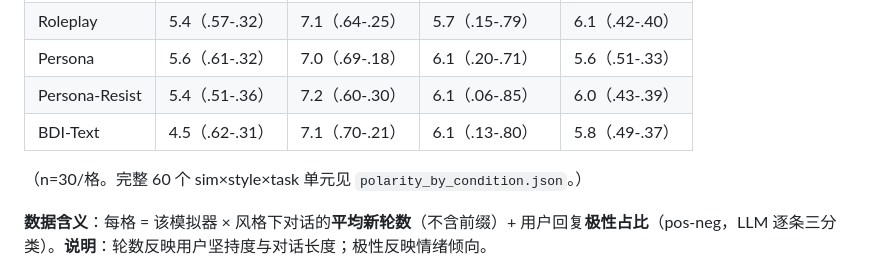
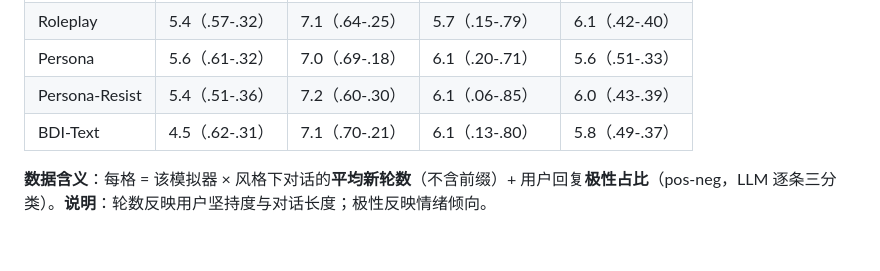
Before and after one commit to lucianma05-create/CSTPO, a Markdown page: result/RDVD_20260915.md, the part around the change. Drawn GitHub-style; blank space fills up the shorter version.

```diff
--- a/result/RDVD_20260915.md
+++ b/result/RDVD_20260915.md
@@ -34,8 +34,6 @@ Agent 风格：Vanilla（论文原版提示）/ Cooperative / Pushy / Neutral。
 | Persona | 5.6（.61-.32） | 7.0（.69-.18） | 6.1（.20-.71） | 5.6（.51-.33） |
 | Persona-Resist | 5.4（.51-.36） | 7.2（.60-.30） | 6.1（.06-.85） | 6.0（.43-.39） |
 | BDI-Text | 4.5（.62-.31） | 7.1（.70-.21） | 6.1（.13-.80） | 5.8（.49-.37） |
-
-（n=30/格。完整 60 个 sim×style×task 单元见 `polarity_by_condition.json`。）
 
 **数据含义**：每格 = 该模拟器 × 风格下对话的**平均新轮数**（不含前缀）+ 用户回复**极性占比**（pos-neg，LLM 逐条三分类）。**说明**：轮数反映用户坚持度与对话长度；极性反映情绪倾向。
 
```
